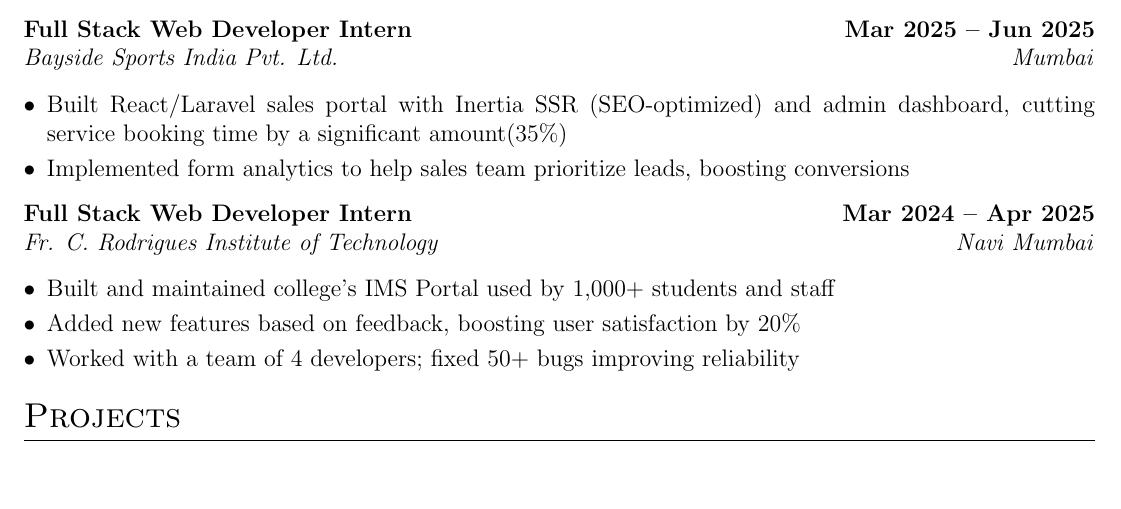
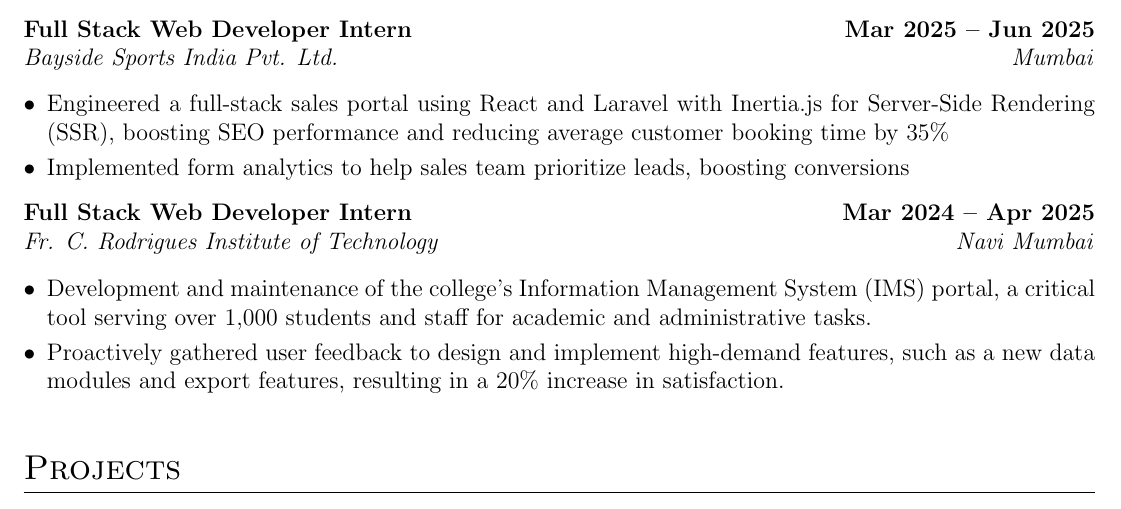
Before and after one commit to richiebthomas/autoCV, a LaTeX CV (cv.tex): part of page 1 of 2, cut so that both start at the same text, the shorter picture padded with empty space. Compiled offline with pdfLaTeX.

Commit message:
1.2 Bullet points

```diff
--- a/cv.tex
+++ b/cv.tex
@@ -151,7 +151,7 @@
 \textit{Bayside Sports India Pvt. Ltd.} & \textit{Mumbai} \\
 \multicolumn{2}{@{}X@{}}{
     \begin{itemize}[nosep,after=\strut, leftmargin=1em, itemsep=3pt]
-        \item Built React/Laravel sales portal with Inertia SSR (SEO-optimized) and admin dashboard, cutting service booking time by a significant amount(35\%)
+        \item Engineered a full-stack sales portal using React and Laravel with Inertia.js for Server-Side Rendering (SSR), boosting SEO performance and reducing average customer booking time by 35\%
         \item Implemented form analytics to help sales team prioritize leads, boosting conversions
     \end{itemize}
 }
@@ -163,9 +163,9 @@
 \textit{Fr. C. Rodrigues Institute of Technology} & \textit{Navi Mumbai} \\
 \multicolumn{2}{@{}X@{}}{
     \begin{itemize}[nosep,after=\strut, leftmargin=1em, itemsep=3pt]
-        \item Built and maintained college's IMS Portal used by 1,000+ students and staff
-        \item Added new features based on feedback, boosting user satisfaction by 20\%
-        \item Worked with a team of 4 developers; fixed 50+ bugs improving reliability
+        \item Development and maintenance of the college's Information Management System (IMS) portal, a critical tool serving over 1,000 students and staff for academic and administrative tasks.
+        \item Proactively gathered user feedback to design and implement high-demand features, such as a new data modules and export features, resulting in a 20\% increase in satisfaction.
+
     \end{itemize}
 }
 \end{tabularx}
```
